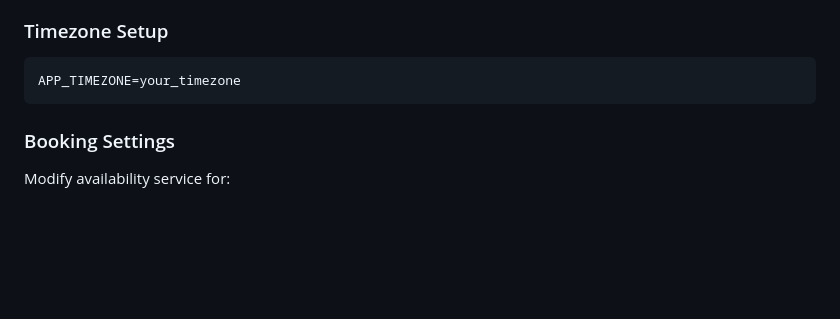
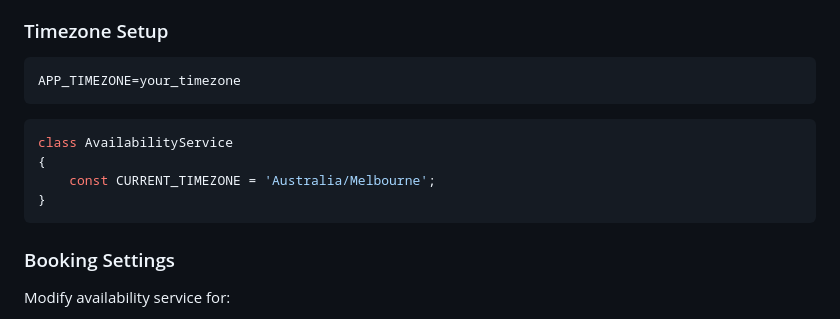
Before and after one commit to hasan-au/Booking-System, a Markdown page: README.md, the part around the change. Rendered like a GitHub page; blank space fills up the shorter version.

Commit message:
Add AvailabilityService class to README
Added PHP class for timezone configuration.

````diff
--- a/README.md
+++ b/README.md
@@ -283,7 +283,12 @@ ADMIN_EMAIL=admin@yoursalon.com
 ```env
 APP_TIMEZONE=your_timezone
 ```
-
+```php
+class AvailabilityService
+{
+    const CURRENT_TIMEZONE = 'Australia/Melbourne';
+}
+```
 ### Booking Settings
 Modify availability service for:
 - Slot intervals (default: 15 minutes)
````
